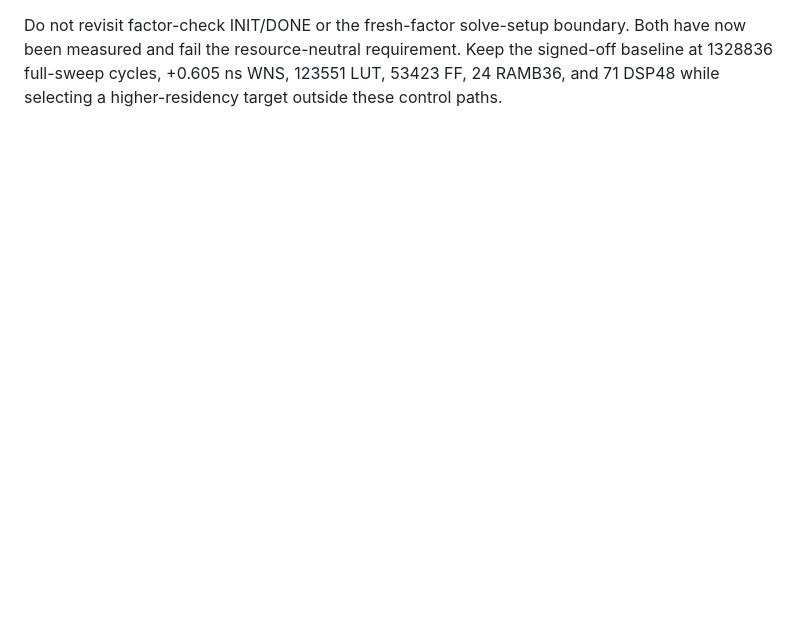
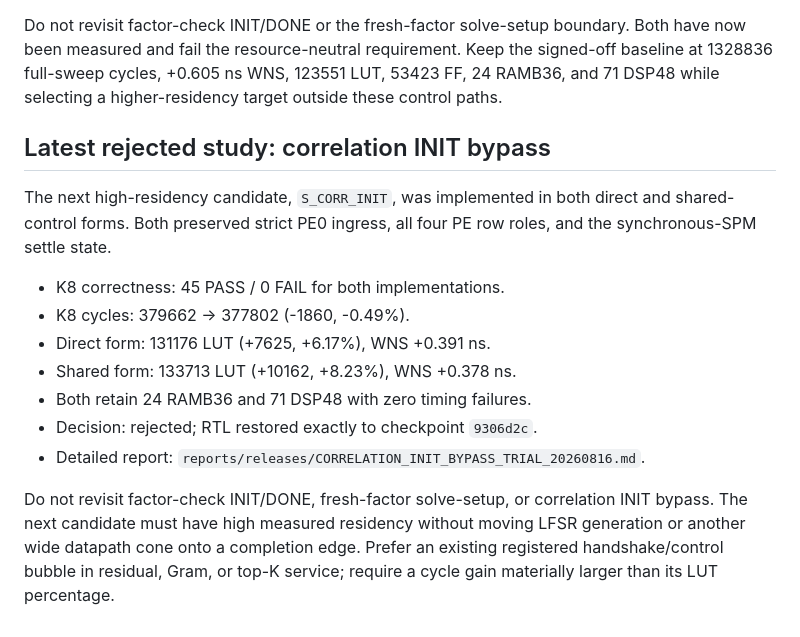
Before and after one commit to Hieuueihm/CSCGRA, a Markdown page: docs/CONTINUATION.md, the part around the change. Drawn GitHub-style; blank space fills up the shorter version.

Commit message:
document rejected correlation init bypass

```diff
--- a/docs/CONTINUATION.md
+++ b/docs/CONTINUATION.md
@@ -463,3 +463,24 @@ Both have now been measured and fail the resource-neutral requirement.  Keep
 the signed-off baseline at 1328836 full-sweep cycles, +0.605 ns WNS, 123551
 LUT, 53423 FF, 24 RAMB36, and 71 DSP48 while selecting a higher-residency
 target outside these control paths.
+
+## Latest rejected study: correlation INIT bypass
+
+The next high-residency candidate, `S_CORR_INIT`, was implemented in both
+direct and shared-control forms.  Both preserved strict PE0 ingress, all four
+PE row roles, and the synchronous-SPM settle state.
+
+- K8 correctness: 45 PASS / 0 FAIL for both implementations.
+- K8 cycles: 379662 -> 377802 (-1860, -0.49%).
+- Direct form: 131176 LUT (+7625, +6.17%), WNS +0.391 ns.
+- Shared form: 133713 LUT (+10162, +8.23%), WNS +0.378 ns.
+- Both retain 24 RAMB36 and 71 DSP48 with zero timing failures.
+- Decision: rejected; RTL restored exactly to checkpoint `9306d2c`.
+- Detailed report:
+  `reports/releases/CORRELATION_INIT_BYPASS_TRIAL_20260816.md`.
+
+Do not revisit factor-check INIT/DONE, fresh-factor solve-setup, or correlation
+INIT bypass.  The next candidate must have high measured residency without
+moving LFSR generation or another wide datapath cone onto a completion edge.
+Prefer an existing registered handshake/control bubble in residual, Gram, or
+top-K service; require a cycle gain materially larger than its LUT percentage.
```
Also changed, not shown: reports/releases/CORRELATION_INIT_BYPASS_TRIAL_20260816.md (added, +52 -0 lines).
